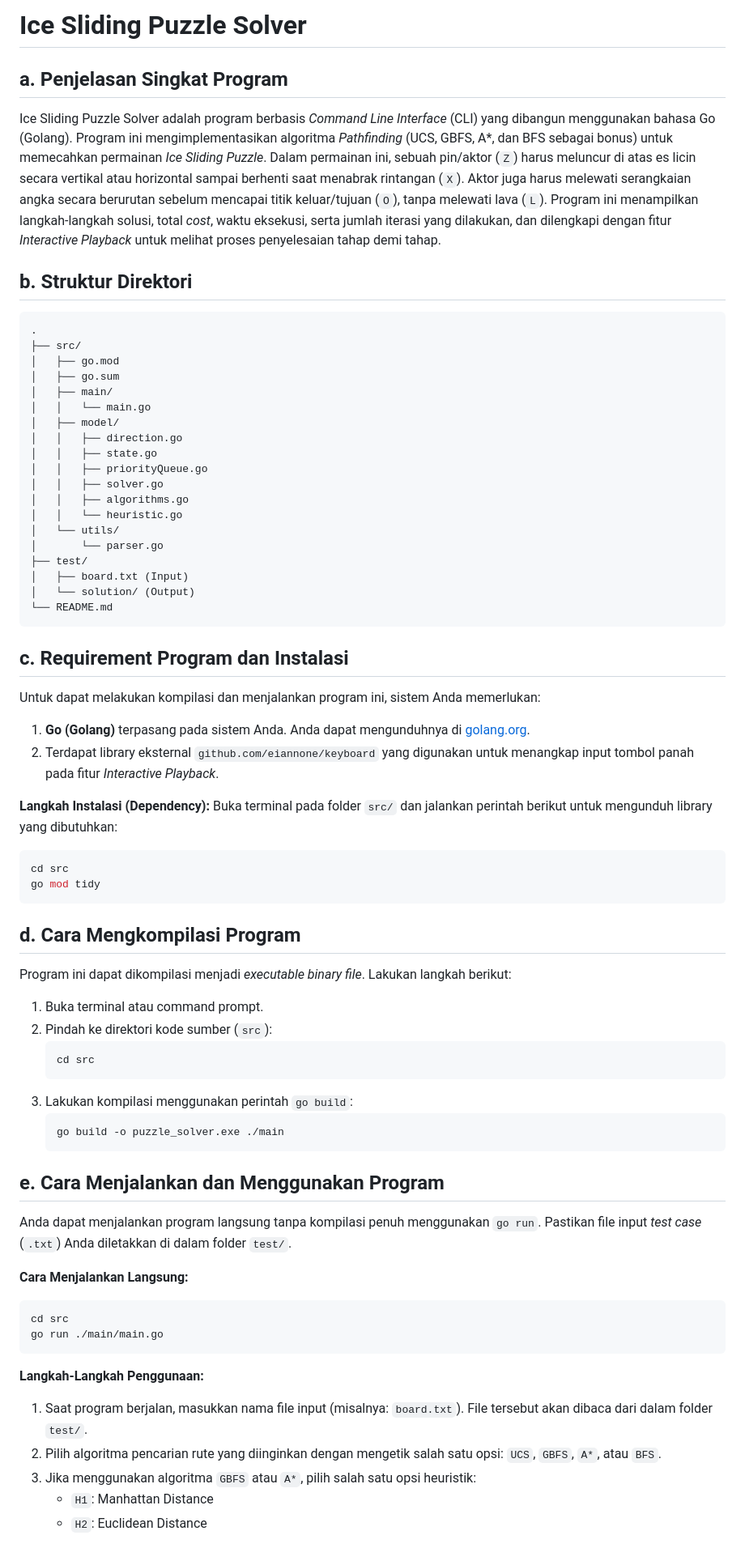
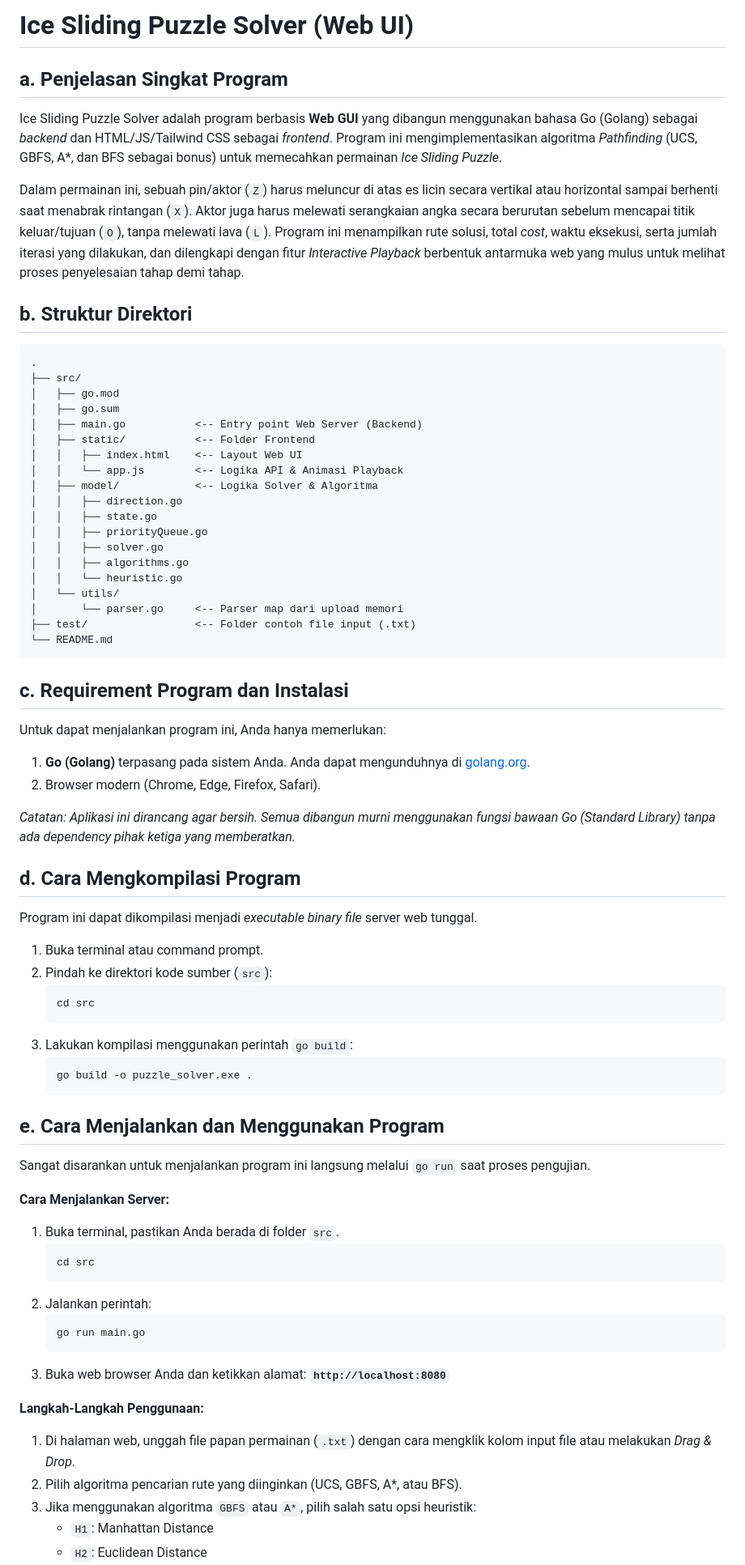
Before and after one commit to wisauce/Tucil3_18223003_18223015, a Markdown page: README.md, the part around one of its changes. Shown at 81% size. Rendered like a GitHub page.

Commit message:
fix: readme

````diff
--- a/README.md
+++ b/README.md
@@ -1,7 +1,9 @@
-# Ice Sliding Puzzle Solver
+# Ice Sliding Puzzle Solver (Web UI)
 
 ## a. Penjelasan Singkat Program
-Ice Sliding Puzzle Solver adalah program berbasis *Command Line Interface* (CLI) yang dibangun menggunakan bahasa Go (Golang). Program ini mengimplementasikan algoritma *Pathfinding* (UCS, GBFS, A*, dan BFS sebagai bonus) untuk memecahkan permainan *Ice Sliding Puzzle*. Dalam permainan ini, sebuah pin/aktor (`Z`) harus meluncur di atas es licin secara vertikal atau horizontal sampai berhenti saat menabrak rintangan (`X`). Aktor juga harus melewati serangkaian angka secara berurutan sebelum mencapai titik keluar/tujuan (`O`), tanpa melewati lava (`L`). Program ini menampilkan langkah-langkah solusi, total *cost*, waktu eksekusi, serta jumlah iterasi yang dilakukan, dan dilengkapi dengan fitur *Interactive Playback* untuk melihat proses penyelesaian tahap demi tahap.
+Ice Sliding Puzzle Solver adalah program berbasis **Web GUI** yang dibangun menggunakan bahasa Go (Golang) sebagai *backend* dan HTML/JS/Tailwind CSS sebagai *frontend*. Program ini mengimplementasikan algoritma *Pathfinding* (UCS, GBFS, A*, dan BFS sebagai bonus) untuk memecahkan permainan *Ice Sliding Puzzle*.
+
+Dalam permainan ini, sebuah pin/aktor (`Z`) harus meluncur di atas es licin secara vertikal atau horizontal sampai berhenti saat menabrak rintangan (`X`). Aktor juga harus melewati serangkaian angka secara berurutan sebelum mencapai titik keluar/tujuan (`O`), tanpa melewati lava (`L`). Program ini menampilkan rute solusi, total *cost*, waktu eksekusi, serta jumlah iterasi yang dilakukan, dan dilengkapi dengan fitur *Interactive Playback* berbentuk antarmuka web yang mulus untuk melihat proses penyelesaian tahap demi tahap.
 
 ## b. Struktur Direktori
 ```text
@@ -9,9 +11,11 @@ Ice Sliding Puzzle Solver adalah program berbasis *Command Line Interface* (CLI)
 ├── src/
 │   ├── go.mod
 │   ├── go.sum
-│   ├── main/
-│   │   └── main.go
-│   ├── model/
+│   ├── main.go           <-- Entry point Web Server (Backend)
+│   ├── static/           <-- Folder Frontend
+│   │   ├── index.html    <-- Layout Web UI
+│   │   └── app.js        <-- Logika API & Animasi Playback
+│   ├── model/            <-- Logika Solver & Algoritma
 │   │   ├── direction.go
 │   │   ├── state.go
 │   │   ├── priorityQueue.go
@@ -19,27 +23,20 @@ Ice Sliding Puzzle Solver adalah program berbasis *Command Line Interface* (CLI)
 │   │   ├── algorithms.go
 │   │   └── heuristic.go
 │   └── utils/
-│       └── parser.go
-├── test/
-│   ├── board.txt (Input)
-│   └── solution/ (Output)
+│       └── parser.go     <-- Parser map dari upload memori
+├── test/                 <-- Folder contoh file input (.txt)
 └── README.md
 ```
 
 ## c. Requirement Program dan Instalasi
-Untuk dapat melakukan kompilasi dan menjalankan program ini, sistem Anda memerlukan:
+Untuk dapat menjalankan program ini, Anda hanya memerlukan:
 1. **Go (Golang)** terpasang pada sistem Anda. Anda dapat mengunduhnya di [golang.org](https://go.dev/).
-2. Terdapat library eksternal `github.com/eiannone/keyboard` yang digunakan untuk menangkap input tombol panah pada fitur *Interactive Playback*.
+2. Browser modern (Chrome, Edge, Firefox, Safari).
 
-**Langkah Instalasi (Dependency):**
-Buka terminal pada folder `src/` dan jalankan perintah berikut untuk mengunduh library yang dibutuhkan:
-```bash
-cd src
-go mod tidy
-```
+*Catatan: Aplikasi ini dirancang agar bersih. Semua dibangun murni menggunakan fungsi bawaan Go (Standard Library) tanpa ada dependency pihak ketiga yang memberatkan.*
 
 ## d. Cara Mengkompilasi Program
-Program ini dapat dikompilasi menjadi *executable binary file*. Lakukan langkah berikut:
+Program ini dapat dikompilasi menjadi *executable binary file* server web tunggal.
 1. Buka terminal atau command prompt.
 2. Pindah ke direktori kode sumber (`src`):
    ```bash
@@ -47,21 +44,26 @@ Program ini dapat dikompilasi menjadi *executable binary file*. Lakukan langkah
    ```
 3. Lakukan kompilasi menggunakan perintah `go build`:
    ```bash
-   go build -o puzzle_solver.exe ./main
+   go build -o puzzle_solver.exe .
    ```
 
 ## e. Cara Menjalankan dan Menggunakan Program
-Anda dapat menjalankan program langsung tanpa kompilasi penuh menggunakan `go run`. Pastikan file input *test case* (`.txt`) Anda diletakkan di dalam folder `test/`.
+Sangat disarankan untuk menjalankan program ini langsung melalui `go run` saat proses pengujian.
 
-**Cara Menjalankan Langsung:**
-```bash
-cd src
-go run ./main/main.go
-```
+**Cara Menjalankan Server:**
+1. Buka terminal, pastikan Anda berada di folder `src`.
+   ```bash
+   cd src
+   ```
+2. Jalankan perintah:
+   ```bash
+   go run main.go
+   ```
+3. Buka web browser Anda dan ketikkan alamat: **`http://localhost:8080`**
 
 **Langkah-Langkah Penggunaan:**
-1. Saat program berjalan, masukkan nama file input (misalnya: `board.txt`). File tersebut akan dibaca dari dalam folder `test/`.
-2. Pilih algoritma pencarian rute yang diinginkan dengan mengetik salah satu opsi: `UCS`, `GBFS`, `A*`, atau `BFS`.
+1. Di halaman web, unggah file papan permainan (`.txt`) dengan cara mengklik kolom input file atau melakukan *Drag & Drop*.
+2. Pilih algoritma pencarian rute yang diinginkan (UCS, GBFS, A*, atau BFS).
 3. Jika menggunakan algoritma `GBFS` atau `A*`, pilih salah satu opsi heuristik:
    - `H1`: Manhattan Distance
    - `H2`: Euclidean Distance
````
Also changed, not shown: other parts of README.md (+6 -9 lines).
